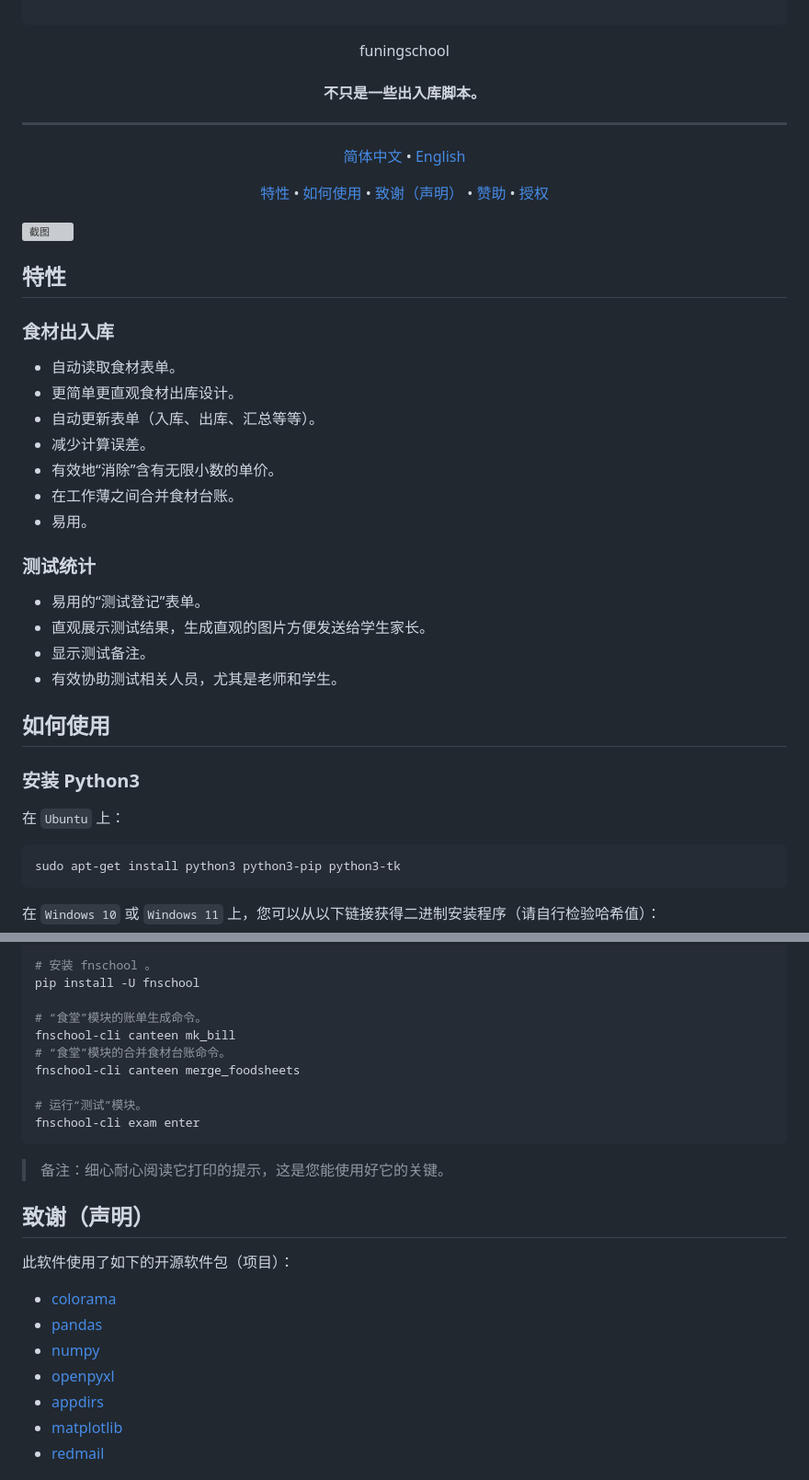
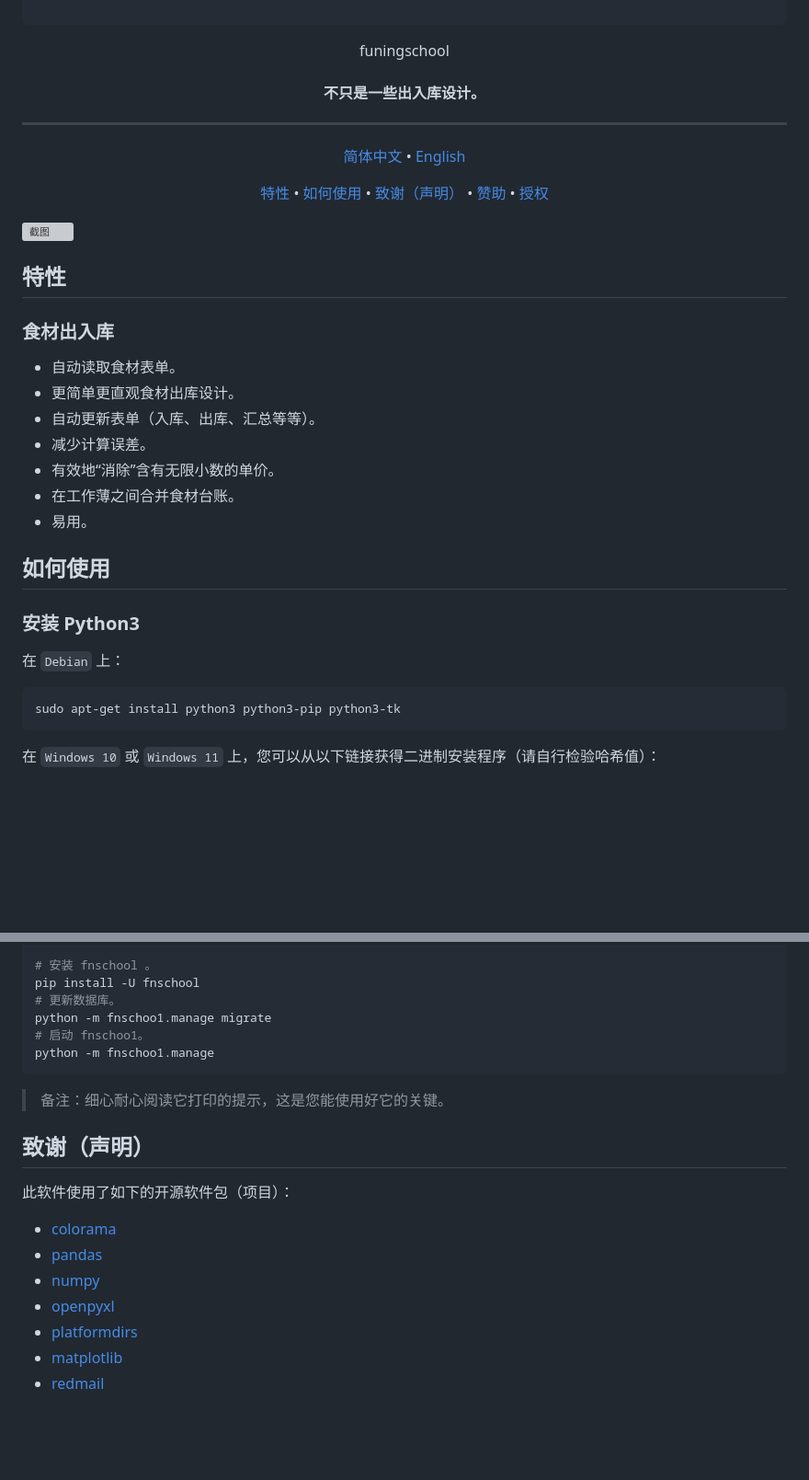
Before and after one commit to larryw3i/funingschool, a Markdown page: Documentation/README/zh_CN.md, 2 parts joined by grey strips. Shown at 92% size. Drawn GitHub-style; blank space fills up the shorter version; grey boxes are pictures that could not be loaded.

````diff
--- a/Documentation/README/zh_CN.md
+++ b/Documentation/README/zh_CN.md
@@ -13,7 +13,7 @@
     funingschool
 </p>
 <h4 align="center">
-    不只是一些出入库脚本。
+    不只是一些出入库设计。
 </h4>
 <hr/>
 <p align="center">
@@ -61,15 +61,6 @@
 * 在工作薄之间合并食材台账。
 * 易用。
 
-<h3>
-    测试统计
-</h3>
-
-* 易用的“测试登记”表单。
-* 直观展示测试结果，生成直观的图片方便发送给学生家长。
-* 显示测试备注。
-* 有效协助测试相关人员，尤其是老师和学生。
-
 <h2 id="how-to-use">
     如何使用
 </h2>
@@ -79,7 +70,7 @@
 </h3>
 <p>
 
-在 `Ubuntu` 上：
+在 `Debian` 上：
 
 ```bash
 sudo apt-get install python3 python3-pip python3-tk
@@ -114,14 +105,10 @@ pip config set global.index-url https://mirrors.tuna.tsinghua.edu.cn/pypi/web/si
 
 # 安装 fnschool 。
 pip install -U fnschool
-
-# “食堂”模块的账单生成命令。
-fnschool-cli canteen mk_bill
-# “食堂”模块的合并食材台账命令。
-fnschool-cli canteen merge_foodsheets
-
-# 运行“测试”模块。
-fnschool-cli exam enter
+# 更新数据库。
+python -m fnschoo1.manage migrate
+# 启动 fnschoo1。
+python -m fnschoo1.manage
 ```
 
 >备注：细心耐心阅读它打印的提示，这是您能使用好它的关键。
@@ -136,7 +123,7 @@ fnschool-cli exam enter
         <li><a href="https://pandas.pydata.org/">pandas</a></li>
         <li><a href="https://numpy.org/">numpy</a></li>
         <li><a href="https://openpyxl.readthedocs.io/">openpyxl</a></li>
-        <li><a href="http://github.com/ActiveState/appdirs">appdirs</a></li>
+        <li><a href="https://github.com/tox-dev/platformdirs">platformdirs</a></li>
         <li><a href="https://matplotlib.org/">matplotlib</a></li>
         <li><a href="https://github.com/Miksus/red-mail">redmail</a></li>
     </ul>
````
Also changed, not shown: other parts of Documentation/README/zh_CN.md (+1 -1 lines), README.md (+8 -22 lines), Documentation/images/44e58998-da32-11f0-b726-700894a38a35.png (added), 3 other files.
